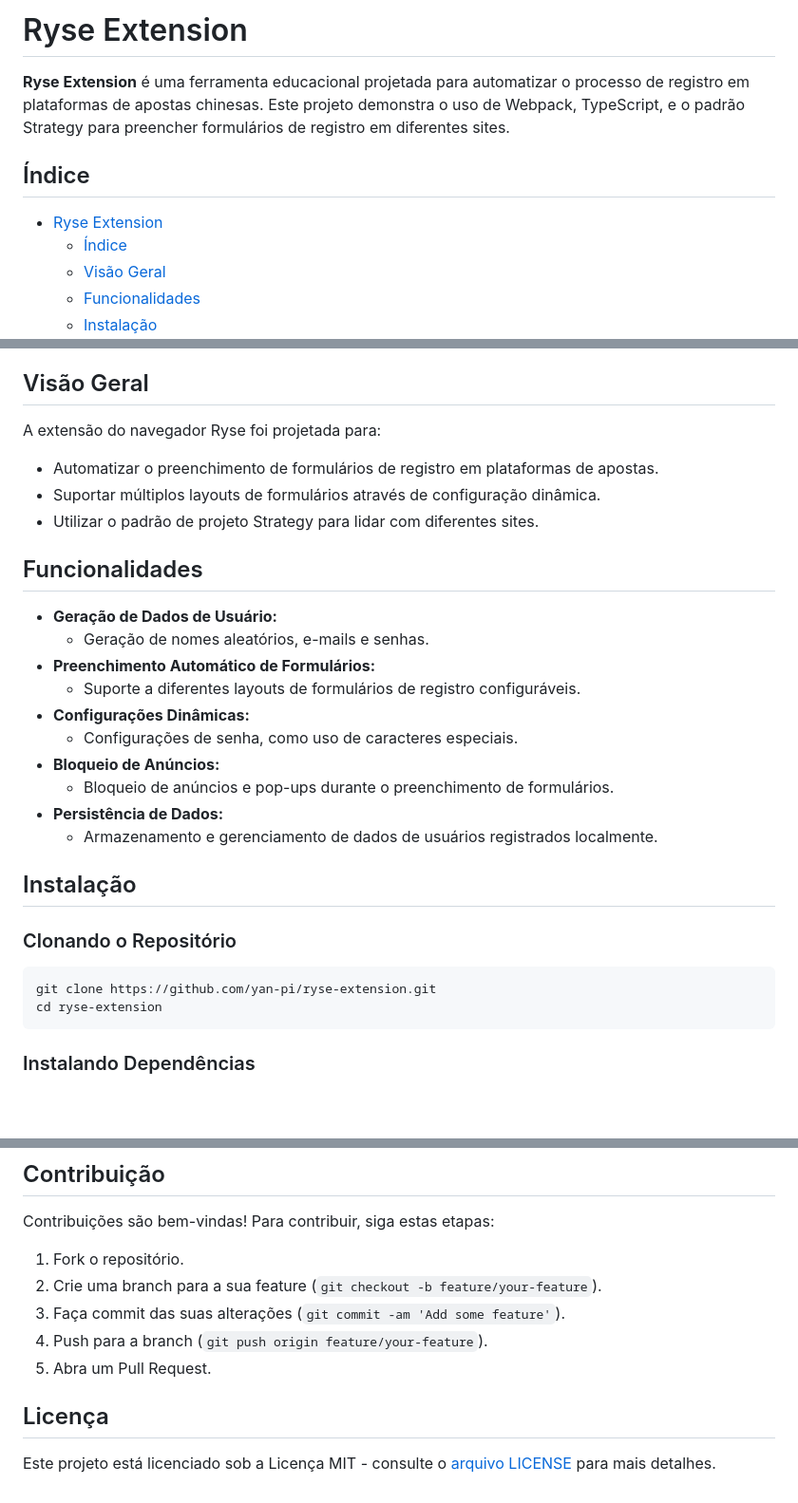
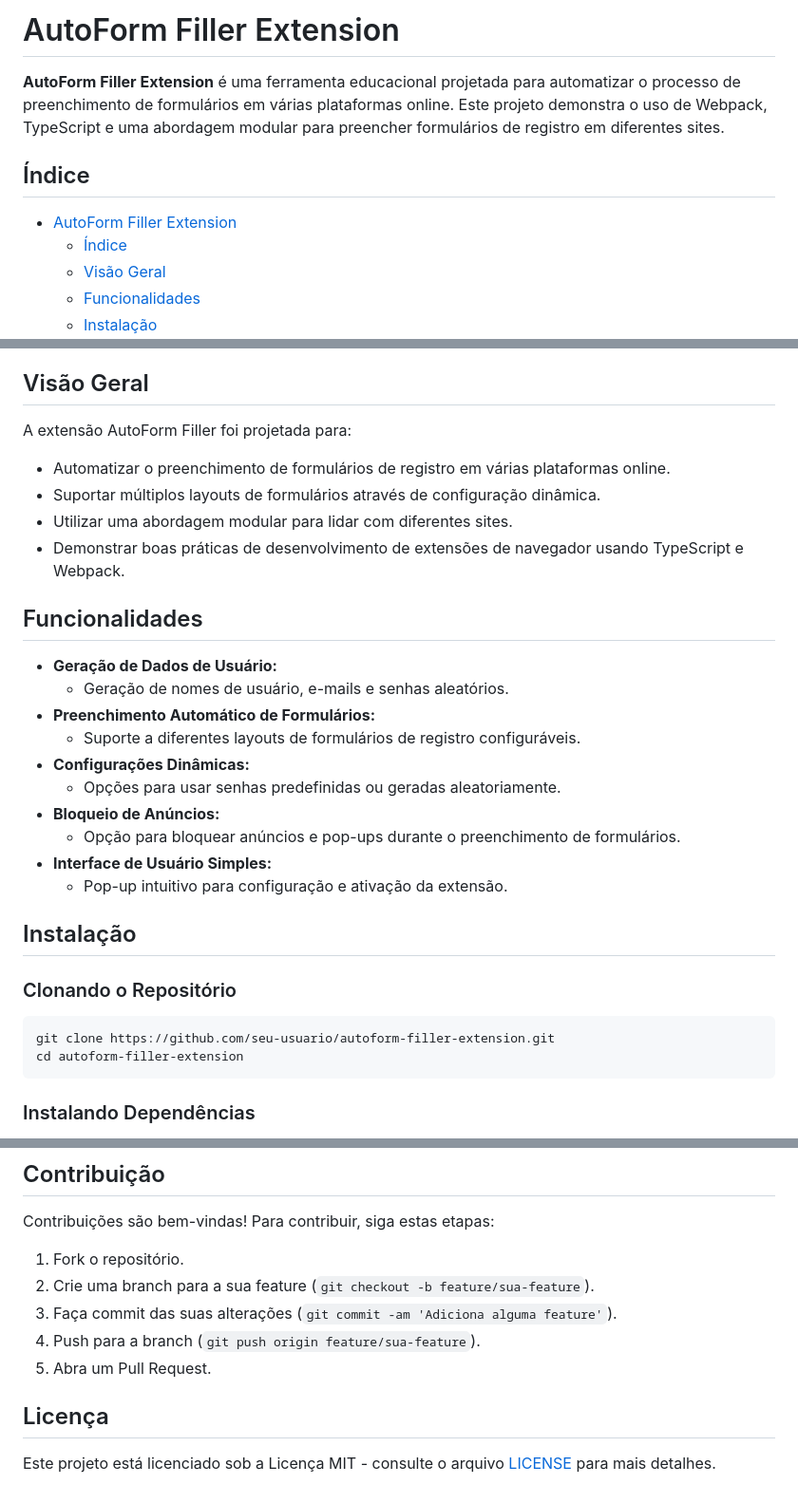
Before and after one commit to yan-pi/rise-extension, a Markdown page: README.md, 3 parts joined by grey strips. Shown at 95% size. GitHub-like rendering; blank space fills up the shorter version.

````diff
--- a/README.md
+++ b/README.md
@@ -1,10 +1,10 @@
-# Ryse Extension
+# AutoForm Filler Extension
 
-**Ryse Extension** é uma ferramenta educacional projetada para automatizar o processo de registro em plataformas de apostas chinesas. Este projeto demonstra o uso de Webpack, TypeScript, e o padrão Strategy para preencher formulários de registro em diferentes sites.
+**AutoForm Filler Extension** é uma ferramenta educacional projetada para automatizar o processo de preenchimento de formulários em várias plataformas online. Este projeto demonstra o uso de Webpack, TypeScript e uma abordagem modular para preencher formulários de registro em diferentes sites.
 
 ## Índice
 
-- [Ryse Extension](#ryse-extension)
+- [AutoForm Filler Extension](#autoform-filler-extension)
   - [Índice](#índice)
   - [Visão Geral](#visão-geral)
   - [Funcionalidades](#funcionalidades)
@@ -22,31 +22,32 @@
 
 ## Visão Geral
 
-A extensão do navegador Ryse foi projetada para:
-- Automatizar o preenchimento de formulários de registro em plataformas de apostas.
+A extensão AutoForm Filler foi projetada para:
+- Automatizar o preenchimento de formulários de registro em várias plataformas online.
 - Suportar múltiplos layouts de formulários através de configuração dinâmica.
-- Utilizar o padrão de projeto Strategy para lidar com diferentes sites.
+- Utilizar uma abordagem modular para lidar com diferentes sites.
+- Demonstrar boas práticas de desenvolvimento de extensões de navegador usando TypeScript e Webpack.
 
 ## Funcionalidades
 
 - **Geração de Dados de Usuário:**
-  - Geração de nomes aleatórios, e-mails e senhas.
+  - Geração de nomes de usuário, e-mails e senhas aleatórios.
 - **Preenchimento Automático de Formulários:**
   - Suporte a diferentes layouts de formulários de registro configuráveis.
 - **Configurações Dinâmicas:**
-  - Configurações de senha, como uso de caracteres especiais.
+  - Opções para usar senhas predefinidas ou geradas aleatoriamente.
 - **Bloqueio de Anúncios:**
-  - Bloqueio de anúncios e pop-ups durante o preenchimento de formulários.
-- **Persistência de Dados:**
-  - Armazenamento e gerenciamento de dados de usuários registrados localmente.
+  - Opção para bloquear anúncios e pop-ups durante o preenchimento de formulários.
+- **Interface de Usuário Simples:**
+  - Pop-up intuitivo para configuração e ativação da extensão.
 
 ## Instalação
 
 ### Clonando o Repositório
 
 ```bash
-git clone https://github.com/yan-pi/ryse-extension.git
-cd ryse-extension
+git clone https://github.com/seu-usuario/autoform-filler-extension.git
+cd autoform-filler-extension
 ```
 
 ### Instalando Dependências
@@ -134,11 +124,11 @@ yarn build:firefox # Para o Firefox
 Contribuições são bem-vindas! Para contribuir, siga estas etapas:
 
 1. Fork o repositório.
-2. Crie uma branch para a sua feature (`git checkout -b feature/your-feature`).
-3. Faça commit das suas alterações (`git commit -am 'Add some feature'`).
-4. Push para a branch (`git push origin feature/your-feature`).
+2. Crie uma branch para a sua feature (`git checkout -b feature/sua-feature`).
+3. Faça commit das suas alterações (`git commit -am 'Adiciona alguma feature'`).
+4. Push para a branch (`git push origin feature/sua-feature`).
 5. Abra um Pull Request.
 
 ## Licença
 
-Este projeto está licenciado sob a Licença MIT - consulte o [arquivo LICENSE](LICENSE) para mais detalhes.
+Este projeto está licenciado sob a Licença MIT - consulte o arquivo [LICENSE](LICENSE) para mais detalhes.
````
Also changed, not shown: other parts of README.md (+28 -39 lines).
